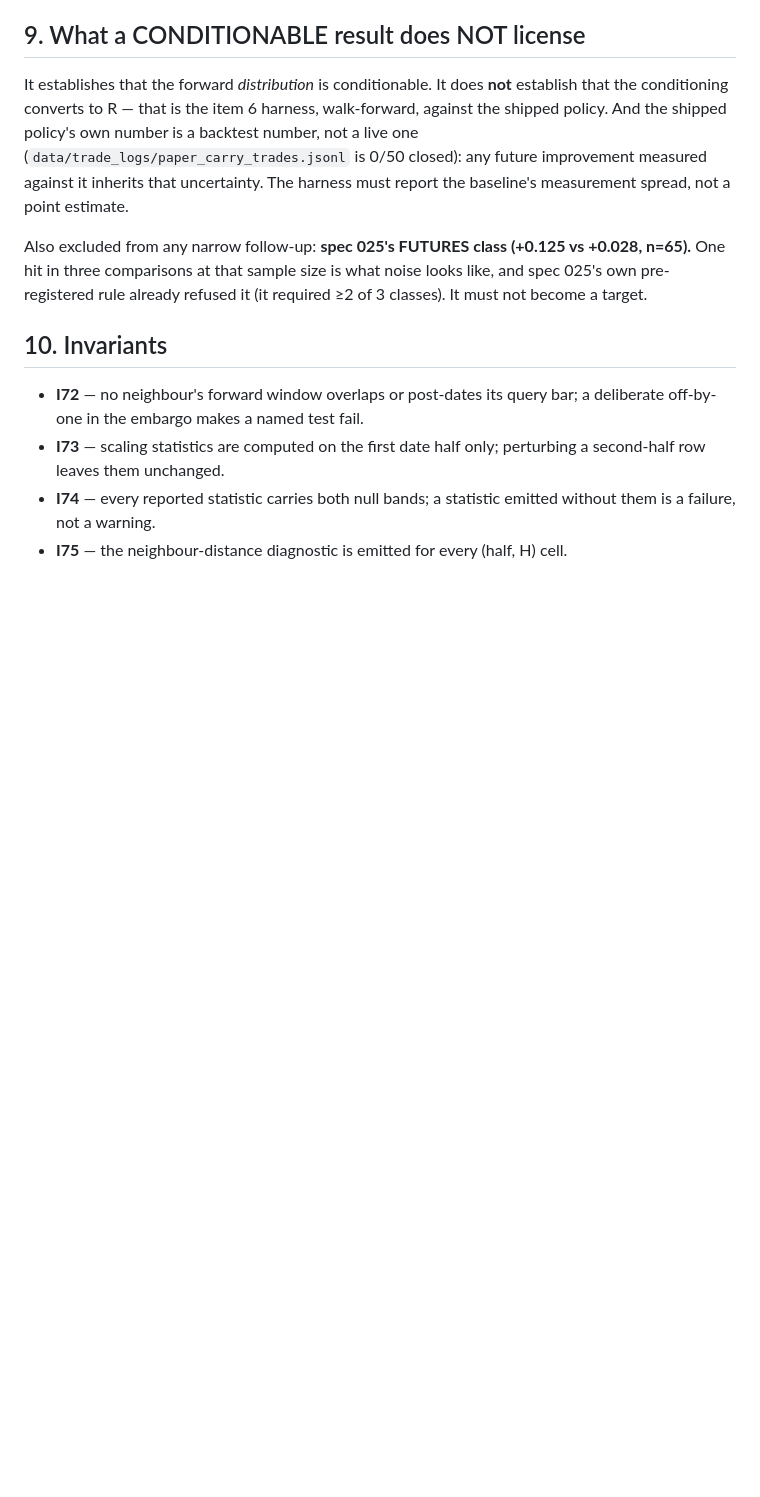
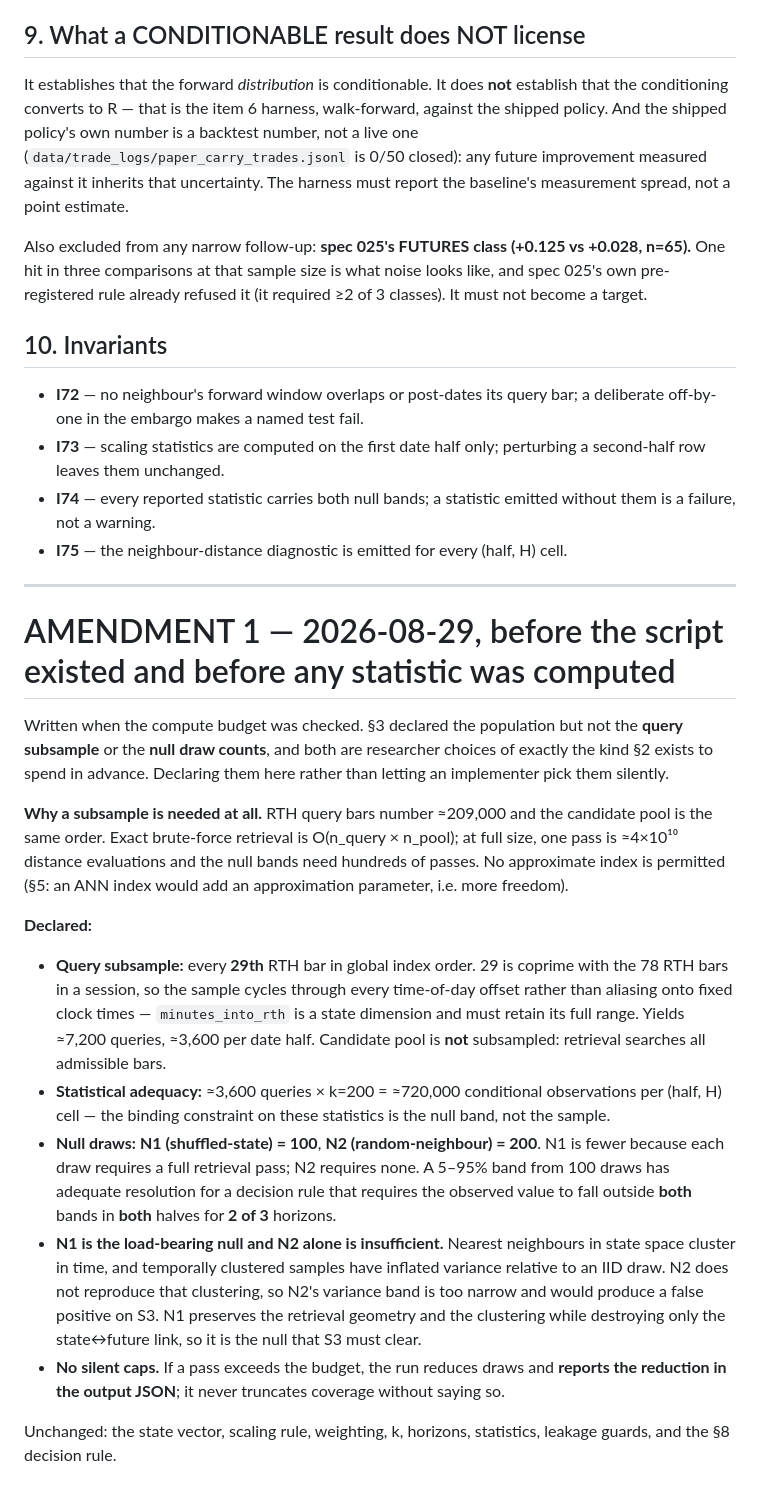
Before and after one commit to ceyre-boop/passing-funded-account-1-, a Markdown page: specs/046_STATE_CONDITIONING_DISTRIBUTION.md, the part around the change. Drawn GitHub-style; blank space fills up the shorter version.

Commit message:
Spec 046 Amendment 1: query subsample and null draw counts declared before the run
Exact brute-force retrieval over 209k RTH query bars is 4e10 distances per
pass and the nulls need hundreds of passes; an ANN index would add an
approximation parameter, which §2 forbids. So the subsample is a researcher
choice and is declared here rather than picked silently by an implementer:
every 29th RTH bar (29 coprime with the 78-bar session, so time-of-day does
not alias), ~3,600 queries per half, candidate pool NOT subsampled. Nulls:
N1 shuffled-state 100 draws (each needs a full retrieval), N2 random-neighbour
200. N1 is load-bearing — nearest neighbours cluster in time and clustered
samples have inflated variance, so N2's band is too narrow for S3 on its own.
No silent caps: a reduced draw count is reported in the output.

```diff
--- a/specs/046_STATE_CONDITIONING_DISTRIBUTION.md
+++ b/specs/046_STATE_CONDITIONING_DISTRIBUTION.md
@@ -157,3 +157,41 @@ pre-registered rule already refused it (it required ≥2 of 3 classes). It must
 - **I74** — every reported statistic carries both null bands; a statistic emitted without them
   is a failure, not a warning.
 - **I75** — the neighbour-distance diagnostic is emitted for every (half, H) cell.
+
+---
+
+# AMENDMENT 1 — 2026-08-29, before the script existed and before any statistic was computed
+
+Written when the compute budget was checked. §3 declared the population but not the **query
+subsample** or the **null draw counts**, and both are researcher choices of exactly the kind
+§2 exists to spend in advance. Declaring them here rather than letting an implementer pick
+them silently.
+
+**Why a subsample is needed at all.** RTH query bars number ≈209,000 and the candidate pool is
+the same order. Exact brute-force retrieval is O(n_query × n_pool); at full size, one pass is
+≈4×10¹⁰ distance evaluations and the null bands need hundreds of passes. No approximate index
+is permitted (§5: an ANN index would add an approximation parameter, i.e. more freedom).
+
+**Declared:**
+
+- **Query subsample:** every **29th** RTH bar in global index order. 29 is coprime with the 78
+  RTH bars in a session, so the sample cycles through every time-of-day offset rather than
+  aliasing onto fixed clock times — `minutes_into_rth` is a state dimension and must retain its
+  full range. Yields ≈7,200 queries, ≈3,600 per date half. Candidate pool is **not** subsampled:
+  retrieval searches all admissible bars.
+- **Statistical adequacy:** ≈3,600 queries × k=200 = ≈720,000 conditional observations per
+  (half, H) cell — the binding constraint on these statistics is the null band, not the sample.
+- **Null draws:** **N1 (shuffled-state) = 100**, **N2 (random-neighbour) = 200**. N1 is fewer
+  because each draw requires a full retrieval pass; N2 requires none. A 5–95% band from 100
+  draws has adequate resolution for a decision rule that requires the observed value to fall
+  outside **both** bands in **both** halves for **2 of 3** horizons.
+- **N1 is the load-bearing null and N2 alone is insufficient.** Nearest neighbours in state
+  space cluster in time, and temporally clustered samples have inflated variance relative to an
+  IID draw. N2 does not reproduce that clustering, so N2's variance band is too narrow and
+  would produce a false positive on S3. N1 preserves the retrieval geometry and the clustering
+  while destroying only the state↔future link, so it is the null that S3 must clear.
+- **No silent caps.** If a pass exceeds the budget, the run reduces draws and **reports the
+  reduction in the output JSON**; it never truncates coverage without saying so.
+
+Unchanged: the state vector, scaling rule, weighting, k, horizons, statistics, leakage guards,
+and the §8 decision rule.
```
